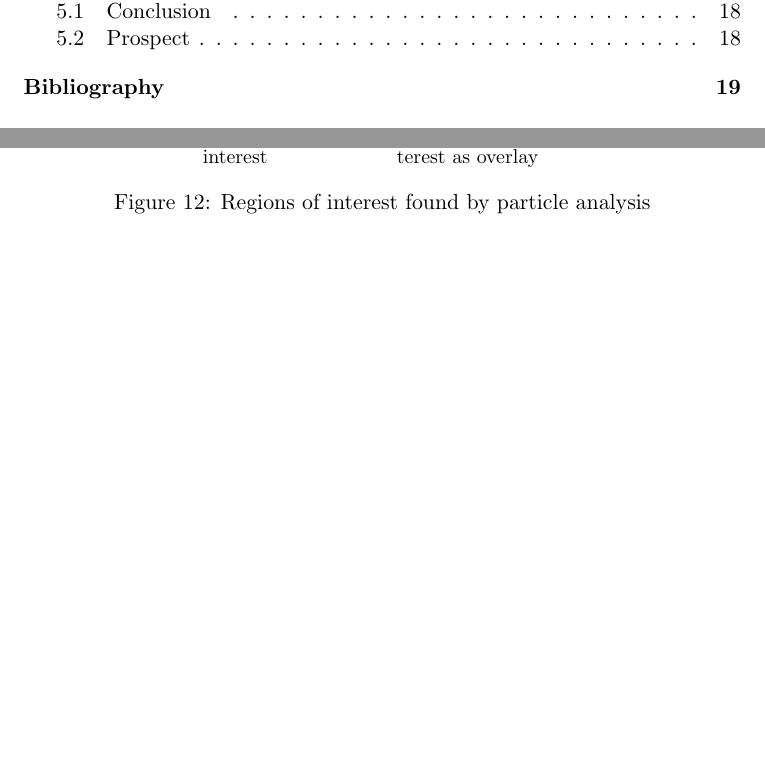
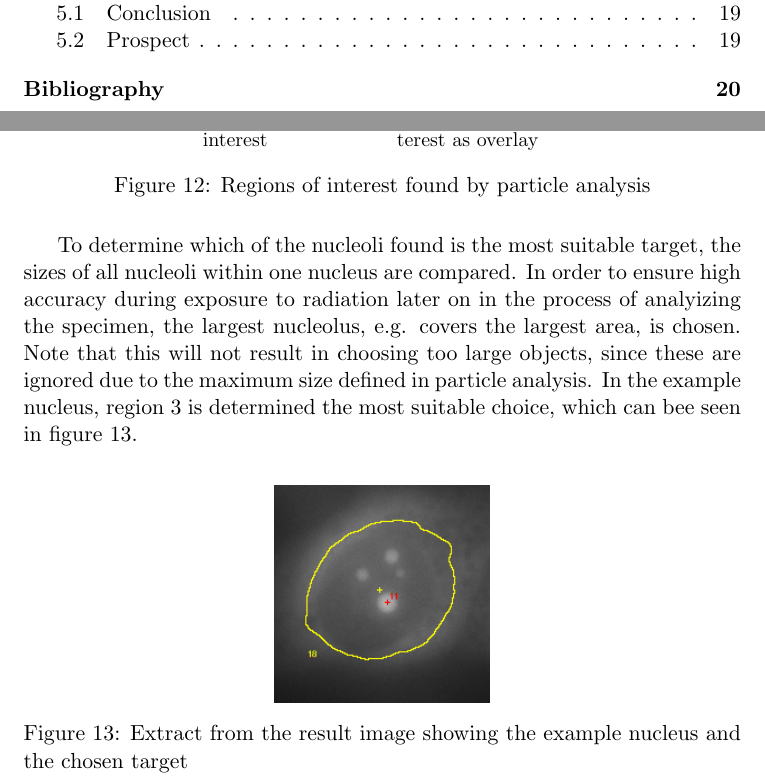
Before and after one commit to nhochberger/NuFiDocumentation, a LaTeX document (document.tex): two parts of pages 2 and 17 of 19 before the commit and two parts of pages 2 and 17 of 20 after it, joined at a grey line, cut so that both start at the same text, the shorter picture padded with empty space. Compiled offline with pdfLaTeX.

Commit message:
- finding nucleoli

```diff
--- a/document.tex
+++ b/document.tex
@@ -603,6 +603,23 @@ minimum size.
 \caption{Regions of interest found by particle analysis}
 \end{figure}
 
+To determine which of the nucleoli found is the most suitable target, the sizes
+of all nucleoli within one nucleus are compared. In order to ensure high
+accuracy during exposure to radiation later on in the process of analyizing the
+specimen, the largest nucleolus, e.g. covers the largest area, is chosen. Note
+that this will not result in choosing too large objects, since these are ignored
+due to the maximum size defined in particle analysis. In the example nucleus,
+region 3 is determined the most suitable choice, which can bee seen in figure
+\ref{fig:example_nucleus_target}.
+
+\begin{figure}
+\centering
+\includegraphics[width=0.3\textwidth]{images/example_nucleus_target}
+\caption{Extract from the result image showing the example nucleus and
+the chosen target}
+\label{fig:example_nucleus_target}
+\end{figure}
+
 \subsection{Thresholding}\label{sec:thresholding}
 Despite the possibility of determining the threshold by hand or, respectively
 newly implement ways of automatically finding a suitable threshold, the
```
Also changed, not shown: images/example_nucleus_target.png (added), 3 other files.
